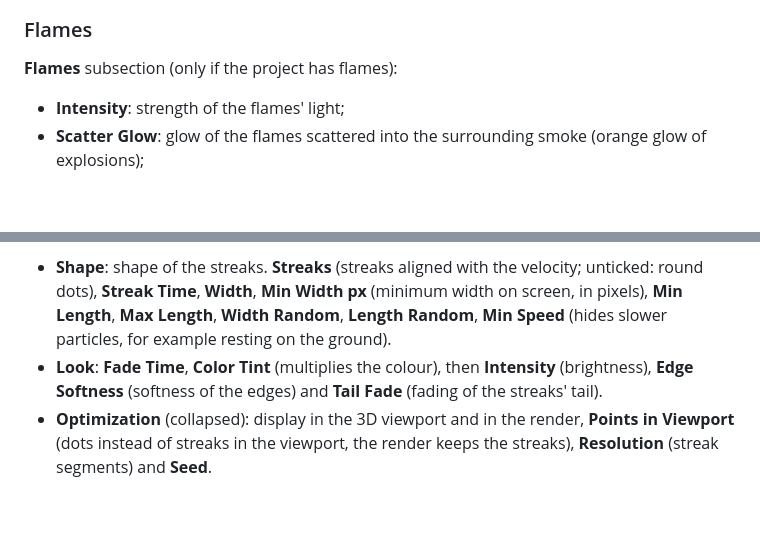
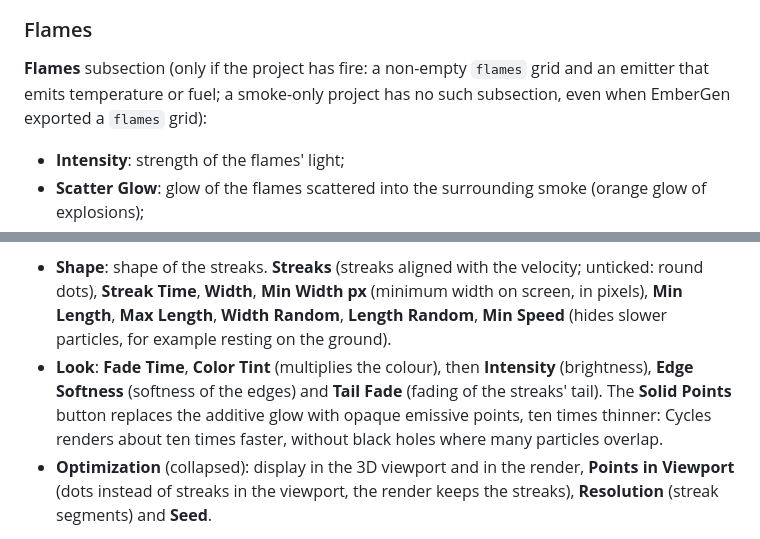
Before and after one commit to ThomasDM40-dev/jangafx-bridge-releases, a Markdown page: docs/en/panneau.md, 2 parts joined by grey strips. GitHub-like rendering; blank space fills up the shorter version.

```diff
--- a/docs/en/panneau.md
+++ b/docs/en/panneau.md
@@ -102,7 +119,8 @@ smoke (**Density Grid**) and for fire (**Flame Grid**). These values come from t
 
 ### Flames
 
-**Flames** subsection (only if the project has flames):
+**Flames** subsection (only if the project has fire: a non-empty `flames` grid and an emitter that emits temperature
+or fuel; a smoke-only project has no such subsection, even when EmberGen exported a `flames` grid):
 
 - **Intensity**: strength of the flames' light;
 - **Scatter Glow**: glow of the flames scattered into the surrounding smoke (orange glow of explosions);
@@ -156,7 +174,9 @@ and in the render (camera).
   Length**, **Width Random**, **Length Random**, **Min Speed** (hides slower particles, for example
   resting on the ground).
 - **Look**: **Fade Time**, **Color Tint** (multiplies the colour), then **Intensity** (brightness), **Edge
-  Softness** (softness of the edges) and **Tail Fade** (fading of the streaks' tail).
+  Softness** (softness of the edges) and **Tail Fade** (fading of the streaks' tail). The **Solid Points** button
+  replaces the additive glow with opaque emissive points, ten times thinner: Cycles renders about ten times faster,
+  without black holes where many particles overlap.
 - **Optimization** (collapsed): display in the 3D viewport and in the render, **Points in Viewport** (dots instead of
   streaks in the viewport, the render keeps the streaks), **Resolution** (streak segments) and **Seed**.
 
```
Also changed, not shown: other parts of docs/en/panneau.md (+30 -8 lines).
